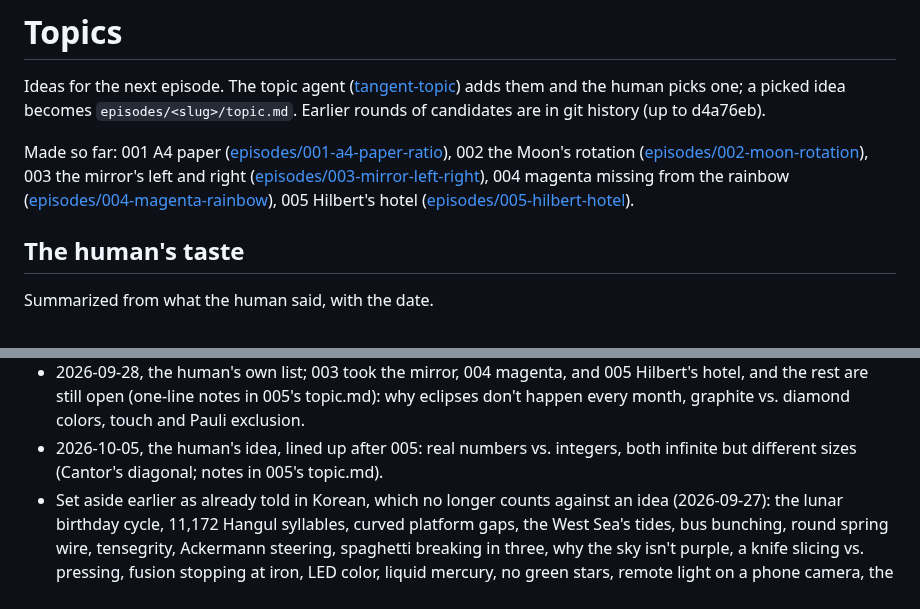
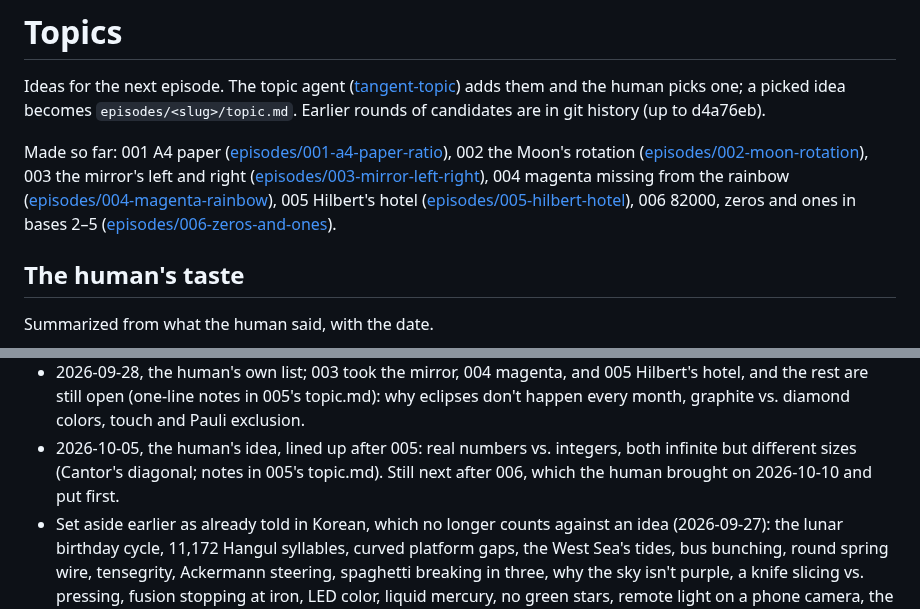
Before and after one commit to zeikar/tangent, a Markdown page: docs/topics.md, 2 parts joined by grey strips. Drawn GitHub-style.

Commit message:
docs(006-zeros-and-ones): topic picked

```diff
--- a/docs/topics.md
+++ b/docs/topics.md
@@ -9,7 +9,8 @@ Made so far: 001 A4 paper ([episodes/001-a4-paper-ratio](../episodes/001-a4-pape
 002 the Moon's rotation ([episodes/002-moon-rotation](../episodes/002-moon-rotation/topic.md)),
 003 the mirror's left and right ([episodes/003-mirror-left-right](../episodes/003-mirror-left-right/topic.md)),
 004 magenta missing from the rainbow ([episodes/004-magenta-rainbow](../episodes/004-magenta-rainbow/topic.md)),
-005 Hilbert's hotel ([episodes/005-hilbert-hotel](../episodes/005-hilbert-hotel/topic.md)).
+005 Hilbert's hotel ([episodes/005-hilbert-hotel](../episodes/005-hilbert-hotel/topic.md)),
+006 82000, zeros and ones in bases 2–5 ([episodes/006-zeros-and-ones](../episodes/006-zeros-and-ones/topic.md)).
 
 ## The human's taste
 
@@ -75,7 +76,8 @@ the notes are in `git show d4a76eb:docs/topics.md`.
   colors, touch and Pauli exclusion.
 - 2026-10-05, the human's idea, lined up after 005: real numbers vs.
   integers, both infinite but different sizes (Cantor's diagonal; notes in
-  005's topic.md).
+  005's topic.md). Still next after 006, which the human brought on
+  2026-10-10 and put first.
 - Set aside earlier as already told in Korean, which no longer counts
   against an idea (2026-09-27): the lunar birthday cycle, 11,172 Hangul
   syllables, curved platform gaps, the West Sea's tides, bus bunching,
```
Also changed, not shown: episodes/006-zeros-and-ones/checkpoints.md (added, +8 -0 lines), episodes/006-zeros-and-ones/topic.md (added, +54 -0 lines).
